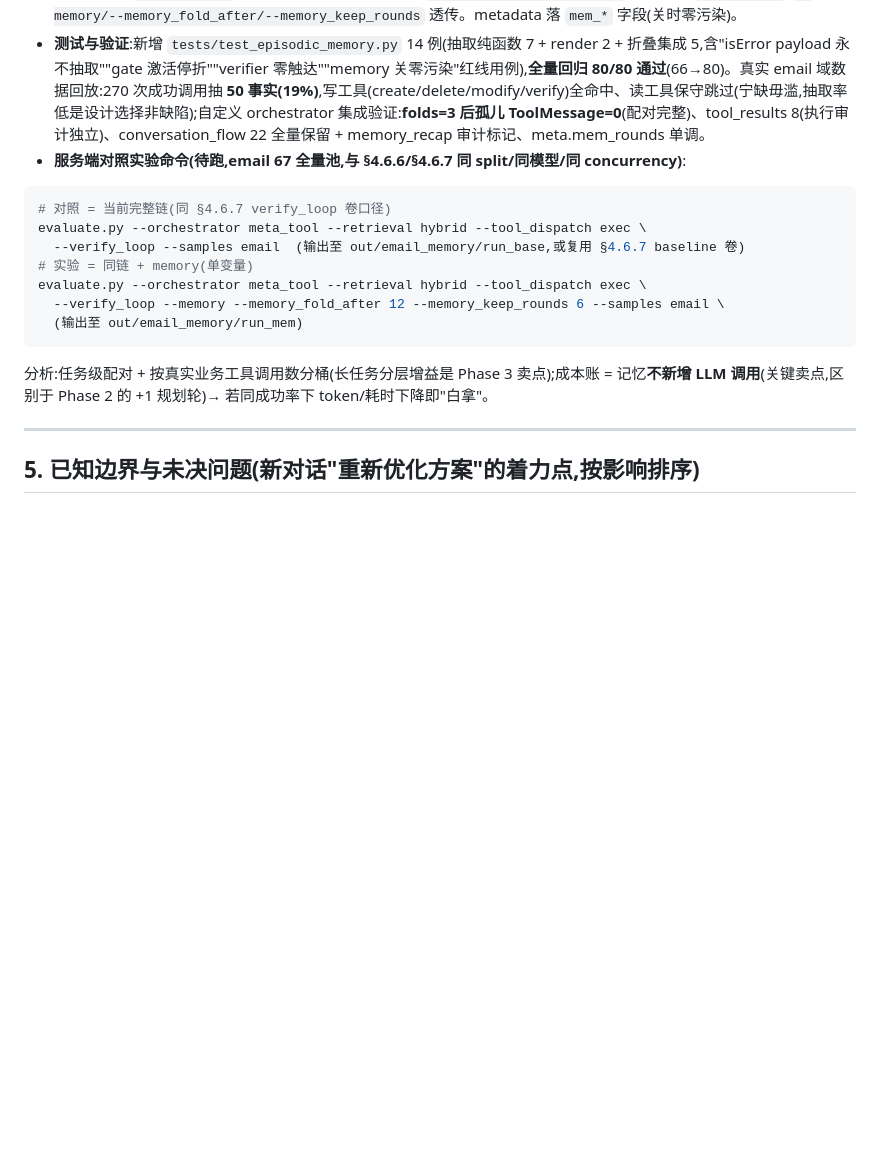
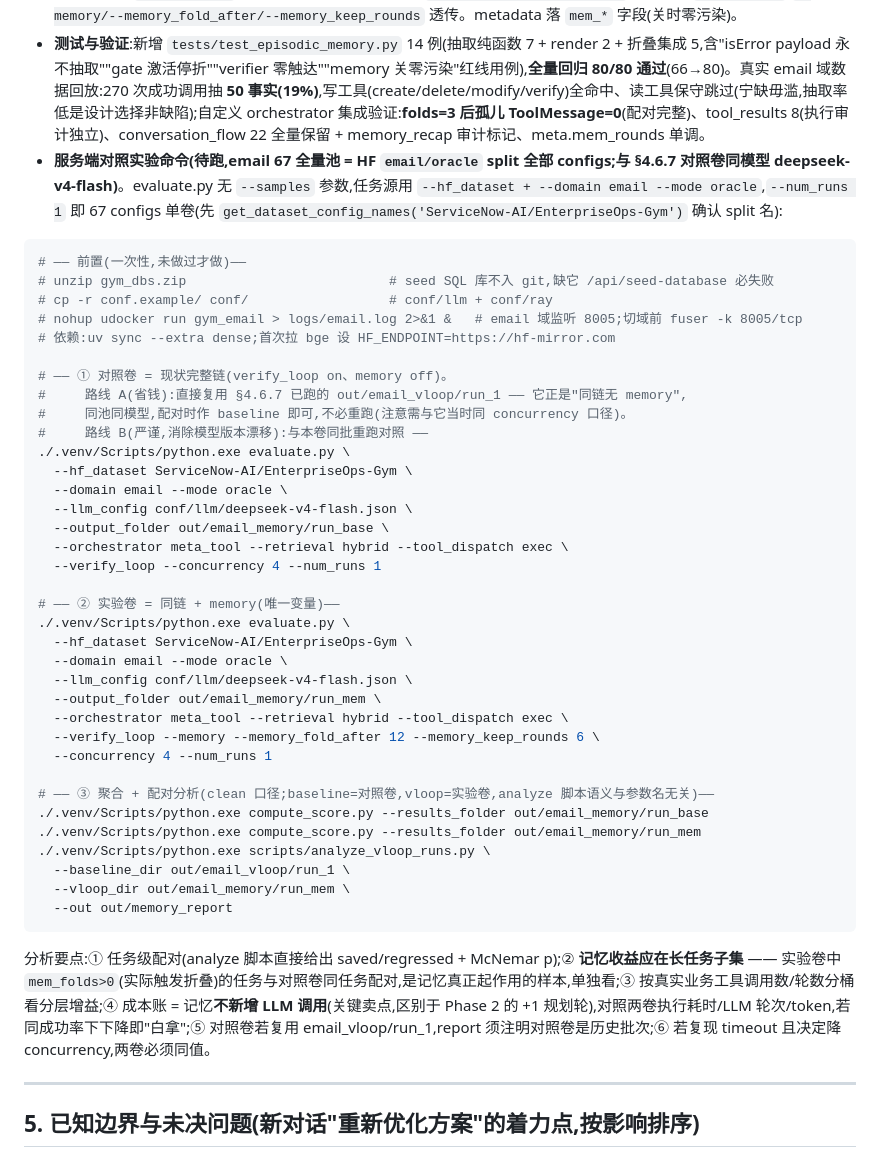
Before and after one commit to Znic11/enterprise-agent-control-plane, a Markdown page: docs/HANDOFF.md, the part around the change. Drawn GitHub-style; blank space fills up the shorter version.

Commit message:
docs: 修正 HANDOFF §4.7 服务端命令为真实可执行版(evaluate.py 无 --samples,改用 --hf_dataset/--domain/--mode + --output_folder + --num_runs 1;补 compute_score/analyze_vloop_runs 分析与复用路线)

````diff
--- a/docs/HANDOFF.md
+++ b/docs/HANDOFF.md
@@ -297,19 +297,47 @@ python eval_router.py --analyze_meta_runs out/meta_hybrid
 - **流程**:先与用户逐项对齐七项设计问题(AskUserQuestion 逐项确认,全选推荐项)→ 落盘设计定稿 `docs/memory_design.md`(commit `81745fa`,Phase 3 V1 唯一权威,含决策表/实现规格/评估口径/红线)→ 再实现。七项定稿:① V1 只做 **Episodic 一层**(Working 由上下文+gate checklist 承担,Semantic 后置);② 事实来源 = **code 确定性抽取**(零 LLM 零虚构,只记成功业务工具结果);③ 压缩 = **摘要替换 + 保留最近 N 轮原始消息**;④ verify_loop 接口:checklist = Working 目标态,不入 episodic,事实层独立;⑤ V1 **不做 DAG/replan**(§3.4 后置);⑥ 评估 = verify_loop on + memory 对照(同池同模型单变量);⑦ 红线 = 记忆/压缩零 verifier 触达(与 selected_tools 同级)。
 - **实现(commit `020b583`)**:新增 `orchestrators/episodic_memory.py`(纯函数层,可单测):`Fact` dataclass(entity/attribute/value/source_tool/ts)、`unwrap_mcp_result`(**isError=True 守卫** —— 真失败不抽,外层 success 恒 True 的 MCP 陷阱)、`extract_facts`(create-like 优先结果新 id、`_ID_KEY_CANDIDATES` id/*_id/email/sys_id、`_ATTR_KEYS` status/state/enabled/verified 等、`_token_pos` 全 token 扫描支持 email_ 域前缀动词、max_per_call=3)、`render_recap`(ts 倒序,≤1500 字符)。`orchestrators/meta_tool_router.py`:常量 `DEFAULT_MEMORY=False`(默认关,旧口径零污染)/`MEMORY_FOLD_AFTER_ROUNDS=12`/`MEMORY_KEEP_ROUNDS=6`/`MEMORY_MAX_FACTS=40`;`__init__` 增 `memory/memory_fold_after/memory_keep_rounds`;两条真实工具成功路径调 `_mem_note_success`;`_maybe_fold` 把最老的已完整业务轮**原位替换**为一条 `[system] memory recap`(stage=memory_recap),`_mem_head` 锚点 + starts 平移保 tool_call↔tool_result 配对;**gate/checklist/remind 消息永不折叠、gate 激活期停折**;`conversation_flow` 不删条目仅插审计标记,`tool_results` 独立执行审计不受压缩影响;`_mem_rounds = iteration+1` 保单调。`evaluate.py`:`--memory/--memory_fold_after/--memory_keep_rounds` 透传。metadata 落 `mem_*` 字段(关时零污染)。
 - **测试与验证**:新增 `tests/test_episodic_memory.py` 14 例(抽取纯函数 7 + render 2 + 折叠集成 5,含"isError payload 永不抽取""gate 激活停折""verifier 零触达""memory 关零污染"红线用例),**全量回归 80/80 通过**(66→80)。真实 email 域数据回放:270 次成功调用抽 **50 事实(19%)**,写工具(create/delete/modify/verify)全命中、读工具保守跳过(宁缺毋滥,抽取率低是设计选择非缺陷);自定义 orchestrator 集成验证:**folds=3 后孤儿 ToolMessage=0**(配对完整)、tool_results 8(执行审计独立)、conversation_flow 22 全量保留 + memory_recap 审计标记、meta.mem_rounds 单调。
-- **服务端对照实验命令(待跑,email 67 全量池,与 §4.6.6/§4.6.7 同 split/同模型/同 concurrency)**:
+- **服务端对照实验命令(待跑,email 67 全量池 = HF `email/oracle` split 全部 configs;与 §4.6.7 对照卷同模型 deepseek-v4-flash)**。evaluate.py 无 `--samples` 参数,任务源用 `--hf_dataset + --domain email --mode oracle`,`--num_runs 1` 即 67 configs 单卷(先 `get_dataset_config_names('ServiceNow-AI/EnterpriseOps-Gym')` 确认 split 名):
 
 ```bash
-# 对照 = 当前完整链(同 §4.6.7 verify_loop 卷口径)
-evaluate.py --orchestrator meta_tool --retrieval hybrid --tool_dispatch exec \
-  --verify_loop --samples email  (输出至 out/email_memory/run_base,或复用 §4.6.7 baseline 卷)
-# 实验 = 同链 + memory(单变量)
-evaluate.py --orchestrator meta_tool --retrieval hybrid --tool_dispatch exec \
-  --verify_loop --memory --memory_fold_after 12 --memory_keep_rounds 6 --samples email \
-  (输出至 out/email_memory/run_mem)
+# —— 前置(一次性,未做过才做)——
+# unzip gym_dbs.zip                          # seed SQL 库不入 git,缺它 /api/seed-database 必失败
+# cp -r conf.example/ conf/                  # conf/llm + conf/ray
+# nohup udocker run gym_email > logs/email.log 2>&1 &   # email 域监听 8005;切域前 fuser -k 8005/tcp
+# 依赖:uv sync --extra dense;首次拉 bge 设 HF_ENDPOINT=https://hf-mirror.com
+
+# —— ① 对照卷 = 现状完整链(verify_loop on、memory off)。
+#     路线 A(省钱):直接复用 §4.6.7 已跑的 out/email_vloop/run_1 —— 它正是"同链无 memory",
+#     同池同模型,配对时作 baseline 即可,不必重跑(注意需与它当时同 concurrency 口径)。
+#     路线 B(严谨,消除模型版本漂移):与本卷同批重跑对照 ——
+./.venv/Scripts/python.exe evaluate.py \
+  --hf_dataset ServiceNow-AI/EnterpriseOps-Gym \
+  --domain email --mode oracle \
+  --llm_config conf/llm/deepseek-v4-flash.json \
+  --output_folder out/email_memory/run_base \
+  --orchestrator meta_tool --retrieval hybrid --tool_dispatch exec \
+  --verify_loop --concurrency 4 --num_runs 1
+
+# —— ② 实验卷 = 同链 + memory(唯一变量)——
+./.venv/Scripts/python.exe evaluate.py \
+  --hf_dataset ServiceNow-AI/EnterpriseOps-Gym \
+  --domain email --mode oracle \
+  --llm_config conf/llm/deepseek-v4-flash.json \
+  --output_folder out/email_memory/run_mem \
+  --orchestrator meta_tool --retrieval hybrid --tool_dispatch exec \
+  --verify_loop --memory --memory_fold_after 12 --memory_keep_rounds 6 \
+  --concurrency 4 --num_runs 1
+
+# —— ③ 聚合 + 配对分析(clean 口径;baseline=对照卷,vloop=实验卷,analyze 脚本语义与参数名无关)——
+./.venv/Scripts/python.exe compute_score.py --results_folder out/email_memory/run_base
+./.venv/Scripts/python.exe compute_score.py --results_folder out/email_memory/run_mem
+./.venv/Scripts/python.exe scripts/analyze_vloop_runs.py \
+  --baseline_dir out/email_vloop/run_1 \
+  --vloop_dir out/email_memory/run_mem \
+  --out out/memory_report
 ```
 
-  分析:任务级配对 + 按真实业务工具调用数分桶(长任务分层增益是 Phase 3 卖点);成本账 = 记忆**不新增 LLM 调用**(关键卖点,区别于 Phase 2 的 +1 规划轮)→ 若同成功率下 token/耗时下降即"白拿"。
+  分析要点:① 任务级配对(analyze 脚本直接给出 saved/regressed + McNemar p);② **记忆收益应在长任务子集** —— 实验卷中 `mem_folds>0`(实际触发折叠)的任务与对照卷同任务配对,是记忆真正起作用的样本,单独看;③ 按真实业务工具调用数/轮数分桶看分层增益;④ 成本账 = 记忆**不新增 LLM 调用**(关键卖点,区别于 Phase 2 的 +1 规划轮),对照两卷执行耗时/LLM 轮次/token,若同成功率下下降即"白拿";⑤ 对照卷若复用 email_vloop/run_1,report 须注明对照卷是历史批次;⑥ 若复现 timeout 且决定降 concurrency,两卷必须同值。
 
 ---
 
````
